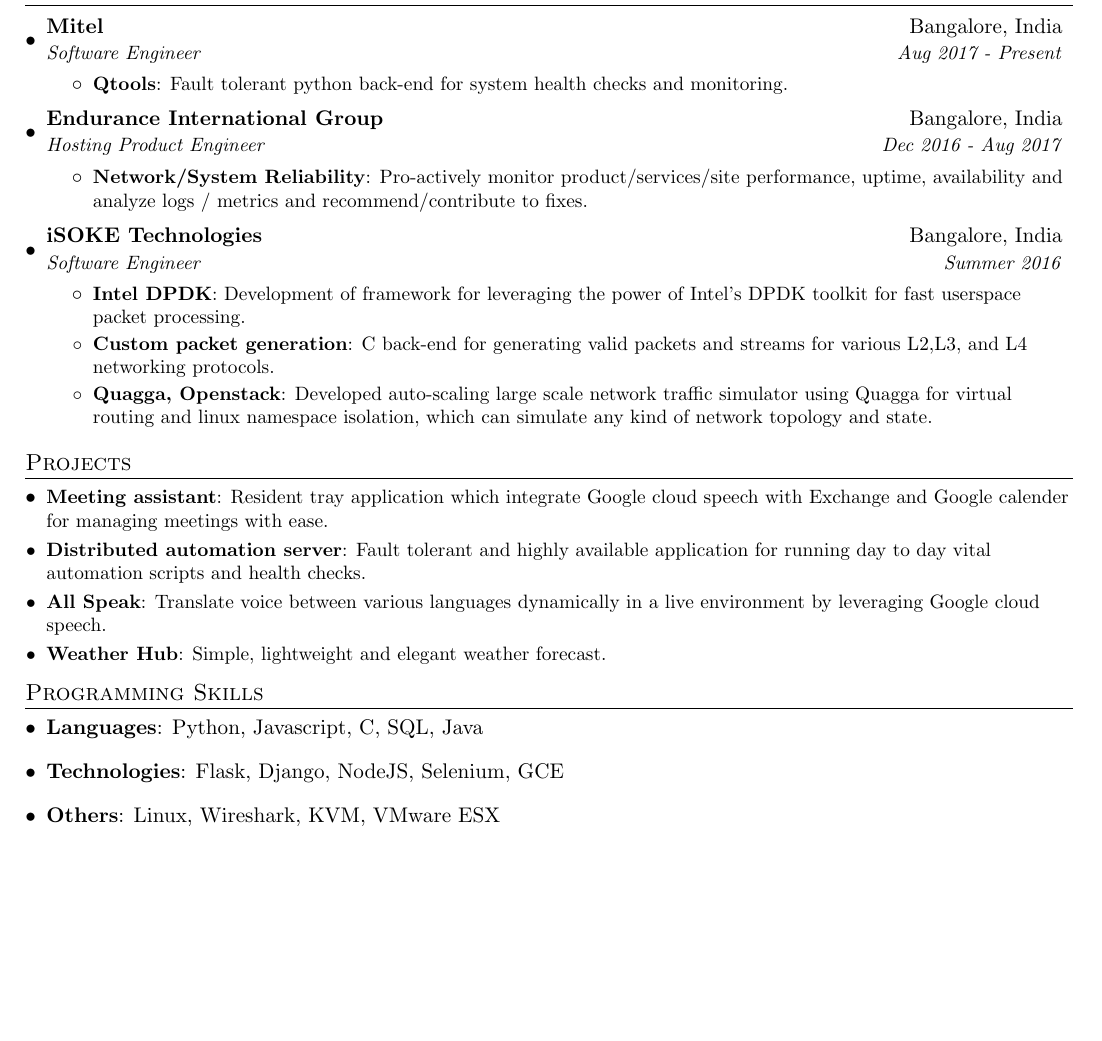
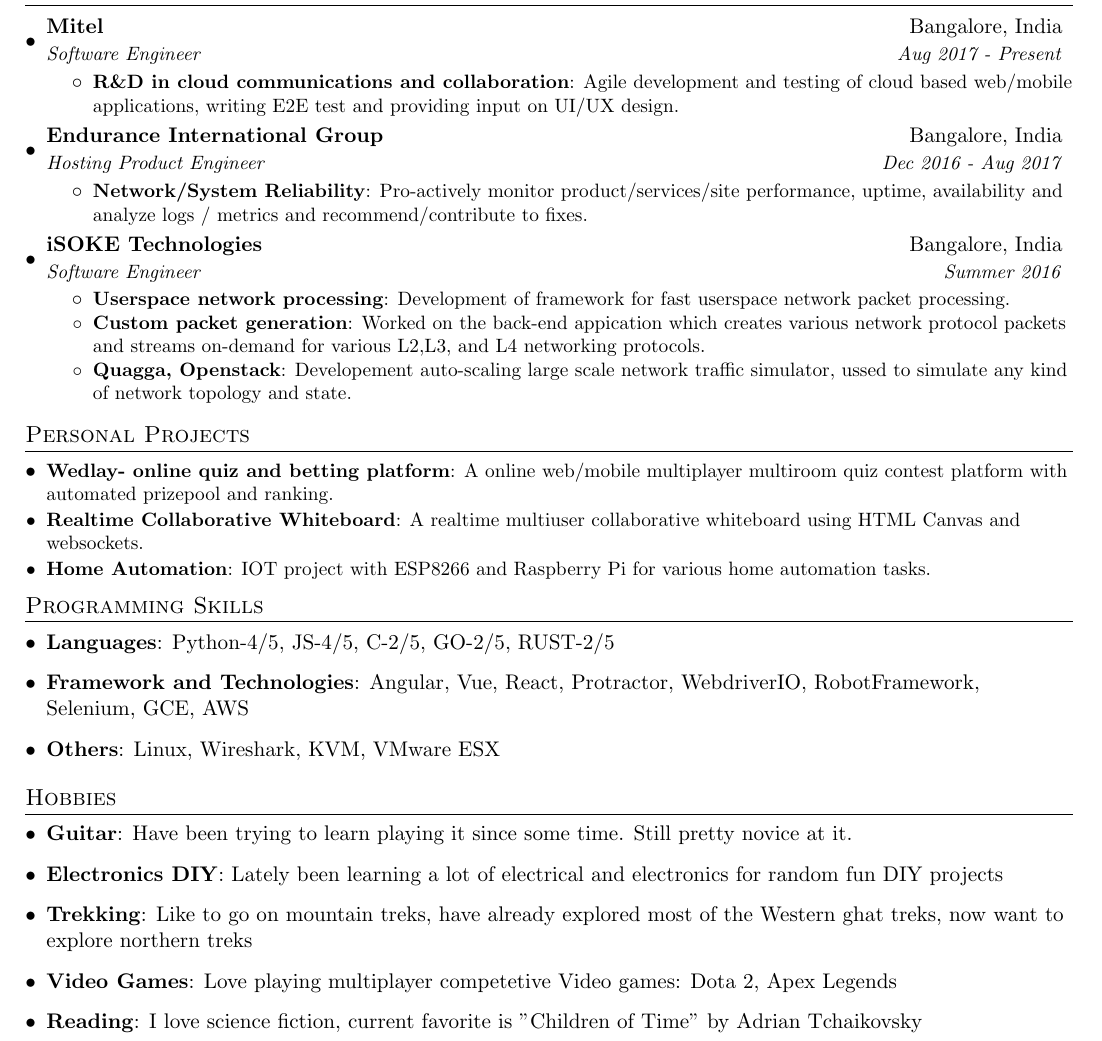
Before and after one commit to windlessStorm/My_Resume, a LaTeX CV (my_resume.tex): part of the page, cut so that both start at the same text, the shorter picture padded with empty space. Compiled offline with pdfLaTeX.

Commit message:
updating resume

```diff
--- a/my_resume.tex
+++ b/my_resume.tex
@@ -106,8 +106,8 @@
       {Mitel}{Bangalore, India}
       {Software Engineer}{Aug 2017 - Present}
     \resumeItemListStart
-        \resumeItem{Qtools}
-            {Fault tolerant python back-end for system health checks and monitoring.}
+        \resumeItem{R\&D in cloud communications and collaboration}
+            {Agile development and testing of cloud based web/mobile applications, writing E2E test and providing input on UI/UX design.}
     \resumeItemListEnd
 
     \resumeSubheading
@@ -122,12 +122,12 @@
       {iSOKE Technologies}{Bangalore, India}
       {Software Engineer}{Summer 2016}
       \resumeItemListStart
-        \resumeItem{Intel DPDK}
-          {Development of framework for leveraging the power of Intel's DPDK toolkit for fast userspace packet processing.}
+        \resumeItem{Userspace network processing}
+          {Development of framework for fast userspace network packet processing.}
         \resumeItem{Custom packet generation}
-          {C back-end for generating valid packets and streams for various L2,L3, and L4 networking protocols.}
+          {Worked on the back-end appication which creates various network protocol packets and streams on-demand for various L2,L3, and L4 networking protocols.}
         \resumeItem{Quagga, Openstack}
-          {Developed auto-scaling large scale network traffic simulator using Quagga for virtual routing and linux  namespace isolation, which can simulate any kind of network topology and state.}
+          {Developement auto-scaling large scale network traffic simulator, ussed to simulate any kind of network topology and state.}
 
     \resumeItemListEnd
 
@@ -136,16 +136,14 @@
 
 
 %-----------PROJECTS-----------------
-\section{Projects}
+\section{Personal Projects}
   \resumeSubHeadingListStart
-    \resumeSubItem{Meeting assistant}
-      {Resident tray application which integrate Google cloud speech with Exchange and Google calender for managing meetings with ease.}
-    \resumeSubItem{Distributed automation server}
-      {Fault tolerant and highly available application for running day to day vital automation scripts and health checks.}
-    \resumeSubItem{All Speak}
-      {Translate voice between various languages dynamically in a live environment by leveraging Google cloud speech.}
-    \resumeSubItem{Weather Hub}
-      {Simple, lightweight and elegant weather forecast.}
+    \resumeSubItem{Wedlay- online quiz and betting platform}
+      {A online web/mobile multiplayer multiroom quiz contest platform with automated prizepool and ranking.}
+    \resumeSubItem{Realtime Collaborative Whiteboard}
+      {A realtime multiuser collaborative whiteboard using HTML Canvas and websockets.}
+    \resumeSubItem{Home Automation}
+      {IOT project with ESP8266 and Raspberry Pi for various home automation tasks.}
   \resumeSubHeadingListEnd
 
 
@@ -153,10 +151,10 @@
 \section{Programming Skills}
   \resumeSubHeadingListStart
     \item{
-      \textbf{Languages}{: Python, Javascript, C, SQL, Java}
+      \textbf{Languages}{: Python-4/5, JS-4/5, C-2/5, GO-2/5, RUST-2/5}
       }
     \item{
-       \textbf{Technologies}{: Flask, Django, NodeJS, Selenium, GCE}
+       \textbf{Framework and Technologies}{: Angular, Vue, React, Protractor, WebdriverIO, RobotFramework, Selenium, GCE, AWS}
      }
     \item{
        \textbf{Others}{: Linux, Wireshark, KVM, VMware ESX}
@@ -165,4 +163,28 @@
 
 
 %-------------------------------------------
+
+
+%--------HOBBIES------------
+\section{Hobbies}
+  \resumeSubHeadingListStart
+    \item{
+      \textbf{Guitar}{: Have been trying to learn playing it since some time. Still pretty novice at it.}
+      }
+    \item{
+       \textbf{Electronics DIY}{: Lately been learning a lot of electrical and electronics for random fun DIY projects}
+     }
+     \item{
+      \textbf{Trekking}{: Like to go on mountain treks, have already explored most of the Western ghat treks, now want to explore northern treks}
+   }
+    \item{
+       \textbf{Video Games}{: Love playing multiplayer competetive Video games: Dota 2, Apex Legends}
+    }
+    \item{
+       \textbf{Reading}{: I love science fiction, current favorite is "Children of Time" by Adrian Tchaikovsky}
+    }
+  \resumeSubHeadingListEnd
+
+
+%-------------------------------------------
 \end{document}
```
Also changed, not shown: my_resume.pdf.
